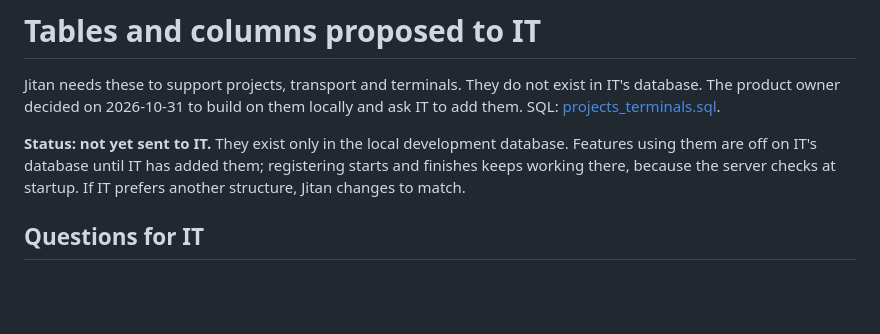
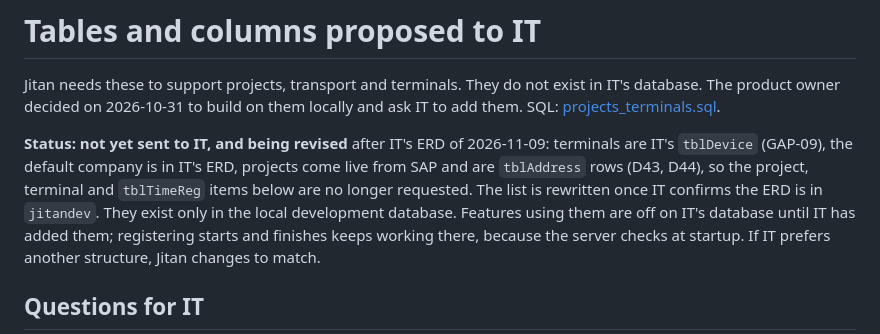
Before and after one commit to Axon-Jitan/jitan, a Markdown page: docs/database/PROPOSED_TABLES.md, the part around the change. Drawn GitHub-style; blank space fills up the shorter version.

```diff
--- a/docs/database/PROPOSED_TABLES.md
+++ b/docs/database/PROPOSED_TABLES.md
@@ -4,7 +4,7 @@ Jitan needs these to support projects, transport and terminals. They do not exis
 IT's database. The product owner decided on 2026-10-31 to build on them locally and ask
 IT to add them. SQL: [projects_terminals.sql](../../dev/local-db/proposals/projects_terminals.sql).
 
-**Status: not yet sent to IT.** They exist only in the local development database.
+**Status: not yet sent to IT, and being revised** after IT's ERD of 2026-11-09: terminals are IT's `tblDevice` (GAP-09), the default company is in IT's ERD, projects come live from SAP and are `tblAddress` rows (D43, D44), so the project, terminal and `tblTimeReg` items below are no longer requested. The list is rewritten once IT confirms the ERD is in `jitandev`. They exist only in the local development database.
 Features using them are off on IT's database until IT has added them; registering
 starts and finishes keeps working there, because the server checks at startup. If IT
 prefers another structure, Jitan changes to match.
```
Also changed, not shown: docs/TIME_ENGINE_ANALYSIS.md (+1 -0 lines).
